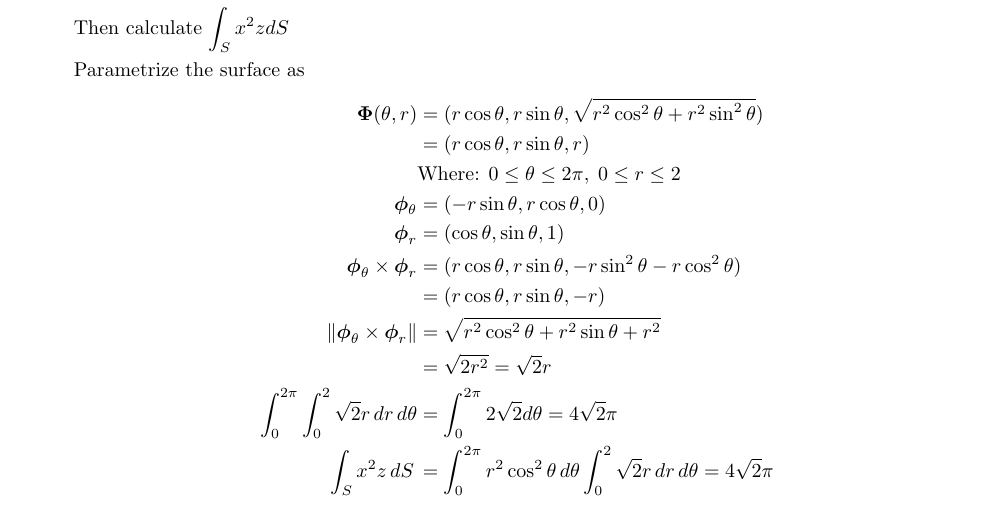
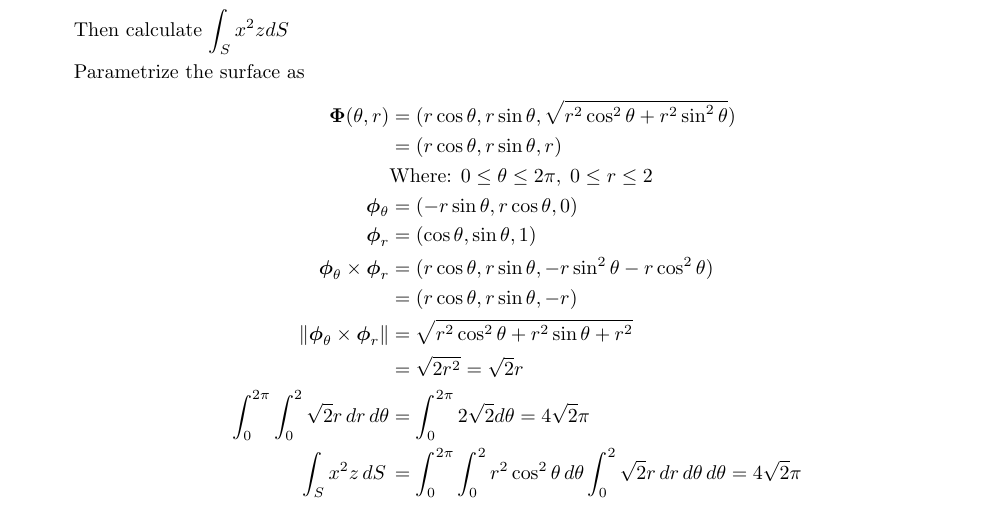
Before and after one commit to poonkeegan/school, a LaTeX document (matb42/a7.tex): part of page 9 of 9, cut so that both start at the same text. Compiled offline with pdfLaTeX.

Commit message:
Mon Mar 12 18:35:46 EDT 2018

```diff
--- a/matb42/a7.tex
+++ b/matb42/a7.tex
@@ -260,7 +260,7 @@ Mar 13th 2018}
     \norm{\boldsymbol \phi_{\theta} \times \boldsymbol \phi_{r}} &= \sqrt{r^2\cos^2\theta + r^2\sin\theta + r^2} \\
     &= \sqrt{2r^2} = \sqrt{2}r\\
     \int_0^{2\pi} \int_0^2 \sqrt{2}r \, dr \, d\theta &= \int_0^{2\pi} 2 \sqrt{2} d \theta = 4\sqrt 2 \pi \\
-    \int_S x^2 z \, dS \, &= \int_0^{2\pi} r^2 \cos^2 \theta \, d \theta \int_0^2 \sqrt{2}r \, dr \, d\theta = 4\sqrt 2 \pi \\
+    \int_S x^2 z \, dS \, &= \int_0^{2\pi} \int_0^2 r^2 \cos^2 \theta \, d \theta \int_0^2 \sqrt{2}r \, dr \, d\theta \, d\theta = 4\sqrt 2 \pi \\
     \end{align*}
 \end{enumerate}
 \end{document}
```
Also changed, not shown: matb42/a7.pdf.
